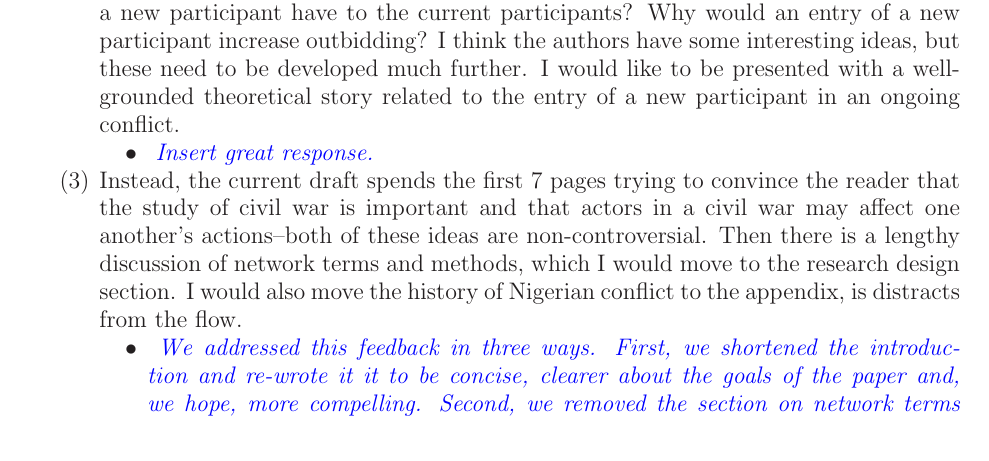
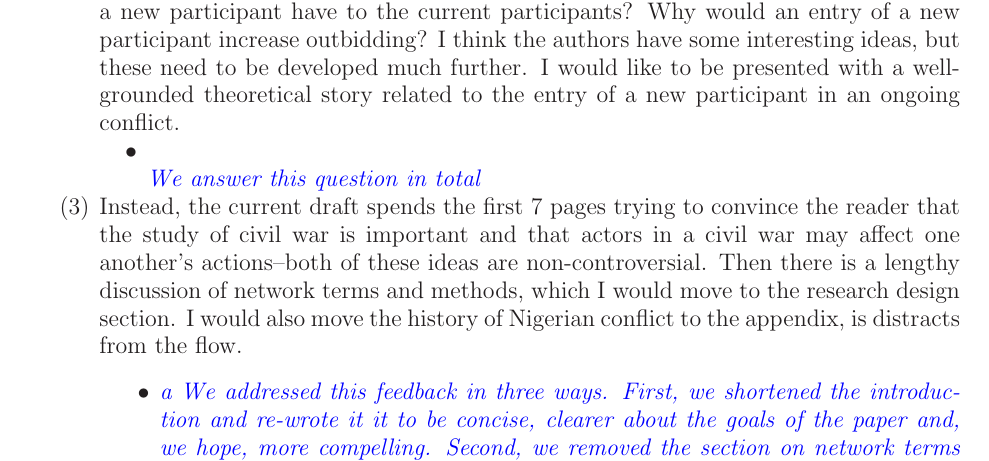
Before and after one commit to s7minhas/conflictEvolution, a LaTeX paper (LaTeX/RevisionMemo/revisionLetter.tex, which reads LaTeX/RevisionMemo/rev2.tex): part of page 5 of 8, cut so that both start at the same text. Compiled offline with LaTeX, dvips and Ghostscript.

```diff
--- a/LaTeX/RevisionMemo/rev2.tex
+++ b/LaTeX/RevisionMemo/rev2.tex
@@ -12,12 +12,12 @@
 	\item I  especially like the part about new participant entry. Why would we expect that an entry by a new participant would affect the conflict dynamics?  What types of participants are likely to enter an ongoing conflict? What possible relationships may a new participant have to the current participants?  Why would an entry of a new participant increase outbidding?  I think the authors have some interesting ideas, but these need to be developed much further. I would like to be presented with a well-grounded theoretical story related to the entry of a new participant in an ongoing conflict.
 	\begin{itemize}
 		\item \textcolor{blue}{ \emph{
-		Insert great response.
+\itemize We answer this question in total
 		}}
 	\end{itemize}
 	\item Instead, the current draft spends the first 7 pages trying to convince the reader that the study of civil war is important and that actors in a civil war may affect one another's actions--both of these ideas are non-controversial. Then there is a lengthy discussion of network terms and methods, which I would move to the research design section.  I would also move the history of Nigerian conflict to the appendix, is distracts from the flow.
 	\begin{itemize}
-		\item \textcolor{blue}{ \emph{
+		\item \textcolor{blue}{ \emph{a
 		We addressed this feedback in three ways. First, we shortened the introduction and re-wrote it it to be concise, clearer about the goals of the paper and, we hope, more compelling. Second, we removed the section on network terms (including the ``stylized network'' graphic) from the main body of the paper and added it to the appendix. Given the substantive orientation of the revised paper, we now see this section as distracting, though useful for those unfamiliar with network terminology. Third, we have moved, edited and shortened the section summarizing the Nigerian case. We now present this information as part of our Data section, because we believe it is important to discuss the case in order to illuminate both our case selection justification as well as provide context for our model and, later, our findings. We hope that these changes remedy the paper's flow problem.
 		}}
 	\end{itemize}
```
Also changed, not shown: LaTeX/Paper/6_concl.tex (+1 -1 lines).
